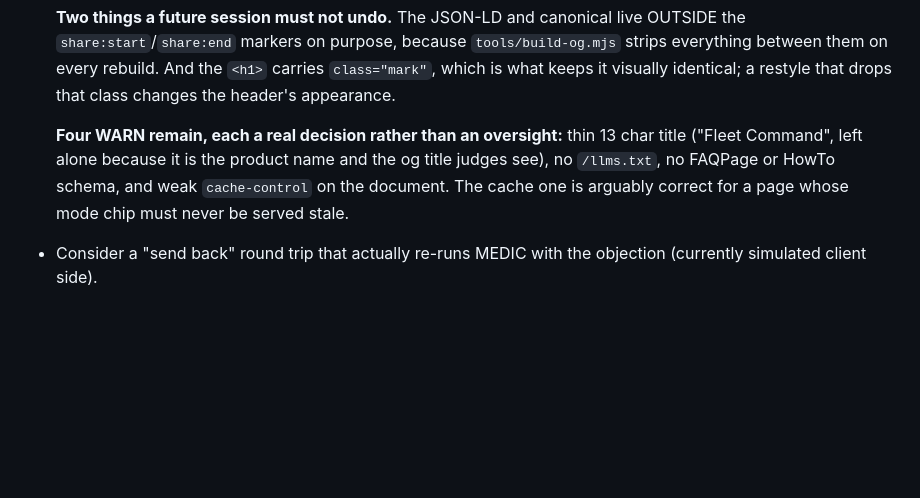
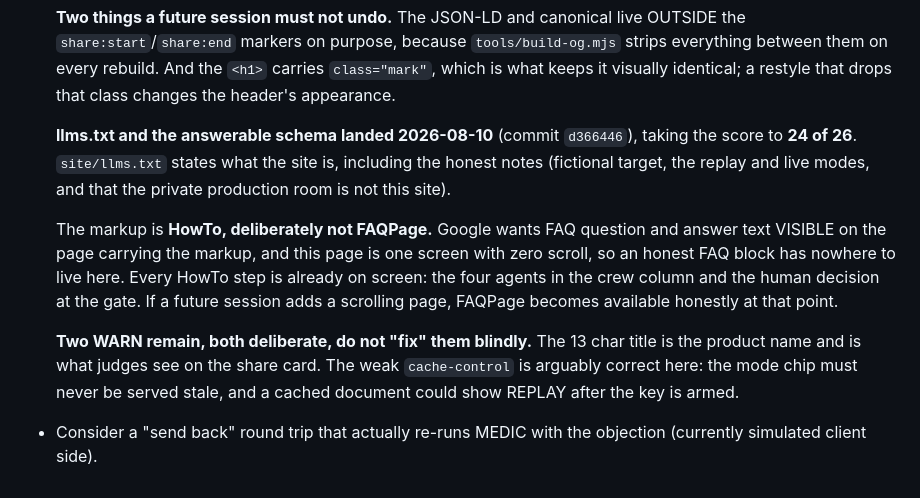
Before and after one commit to thebrockchain/fleetcommand, a Markdown page: NEXT.md, the part around the change. Rendered like a GitHub page; blank space fills up the shorter version.

Commit message:
Record why the last two warnings stay, so nobody fixes them by reflex

```diff
--- a/NEXT.md
+++ b/NEXT.md
@@ -61,10 +61,21 @@ The build, kit, and capture are DONE. The next three moves, in order:
   `<h1>` carries `class="mark"`, which is what keeps it visually identical; a
   restyle that drops that class changes the header's appearance.
 
-  **Four WARN remain, each a real decision rather than an oversight:** thin 13
-  char title ("Fleet Command", left alone because it is the product name and
-  the og title judges see), no `/llms.txt`, no FAQPage or HowTo schema, and
-  weak `cache-control` on the document. The cache one is arguably correct for a
-  page whose mode chip must never be served stale.
+  **llms.txt and the answerable schema landed 2026-08-10** (commit `d366446`),
+  taking the score to **24 of 26**. `site/llms.txt` states what the site is,
+  including the honest notes (fictional target, the replay and live modes, and
+  that the private production room is not this site).
+
+  The markup is **HowTo, deliberately not FAQPage.** Google wants FAQ question
+  and answer text VISIBLE on the page carrying the markup, and this page is one
+  screen with zero scroll, so an honest FAQ block has nowhere to live here.
+  Every HowTo step is already on screen: the four agents in the crew column and
+  the human decision at the gate. If a future session adds a scrolling page,
+  FAQPage becomes available honestly at that point.
+
+  **Two WARN remain, both deliberate, do not "fix" them blindly.** The 13 char
+  title is the product name and is what judges see on the share card. The weak
+  `cache-control` is arguably correct here: the mode chip must never be served
+  stale, and a cached document could show REPLAY after the key is armed.
 - Consider a "send back" round trip that actually re-runs MEDIC with the
   objection (currently simulated client side).
```
